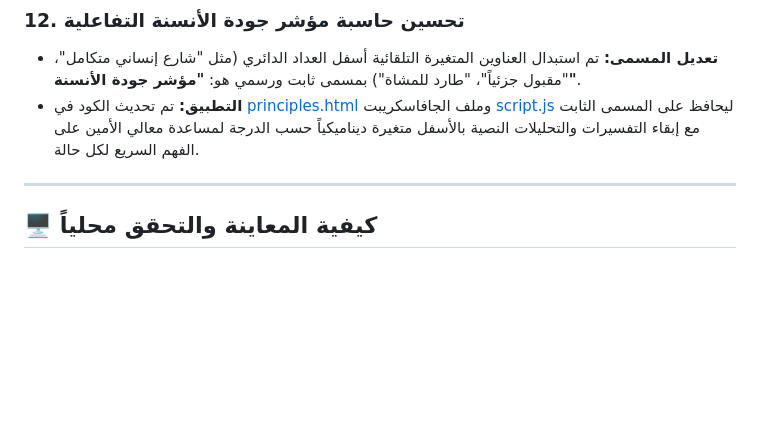
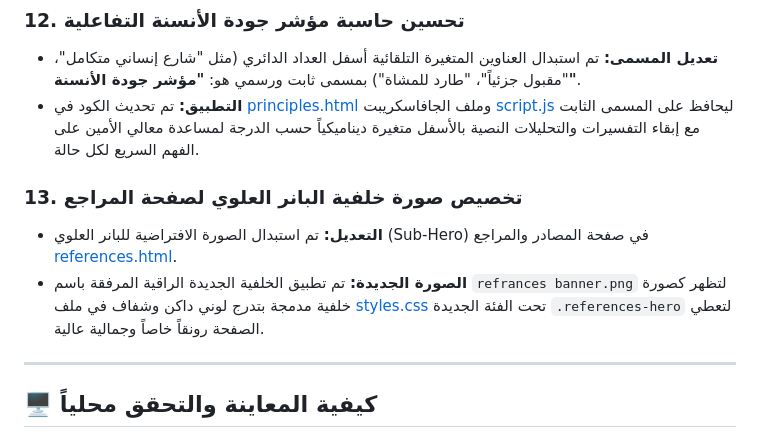
Before and after one commit to ArchSafy/humanization-guide, a Markdown page: walkthrough.md, the part around the change. Drawn GitHub-style; blank space fills up the shorter version.

Commit message:
docs: document background image change for references sub-hero

```diff
--- a/walkthrough.md
+++ b/walkthrough.md
@@ -80,6 +80,10 @@
 * **تعديل المسمى:** تم استبدال العناوين المتغيرة التلقائية أسفل العداد الدائري (مثل "شارع إنساني متكامل"، "مقبول جزئياً"، "طارد للمشاة") بمسمى ثابت ورسمي هو: **"مؤشر جودة الأنسنة"**.
 * **التطبيق:** تم تحديث الكود في [principles.html](file:///c:/Users/LENOVO/Documents/Mustafa/principles.html) وملف الجافاسكريبت [script.js](file:///c:/Users/LENOVO/Documents/Mustafa/script.js) ليحافظ على المسمى الثابت مع إبقاء التفسيرات والتحليلات النصية بالأسفل متغيرة ديناميكياً حسب الدرجة لمساعدة معالي الأمين على الفهم السريع لكل حالة.
 
+### 13. تخصيص صورة خلفية البانر العلوي لصفحة المراجع
+* **التعديل:** تم استبدال الصورة الافتراضية للبانر العلوي (Sub-Hero) في صفحة المصادر والمراجع [references.html](file:///c:/Users/LENOVO/Documents/Mustafa/references.html).
+* **الصورة الجديدة:** تم تطبيق الخلفية الجديدة الراقية المرفقة باسم `refrances banner.png` لتظهر كصورة خلفية مدمجة بتدرج لوني داكن وشفاف في ملف [styles.css](file:///c:/Users/LENOVO/Documents/Mustafa/styles.css) تحت الفئة الجديدة `.references-hero` لتعطي الصفحة رونقاً خاصاً وجمالية عالية.
+
 ---
 
 ## 🖥️ كيفية المعاينة والتحقق محلياً
```
